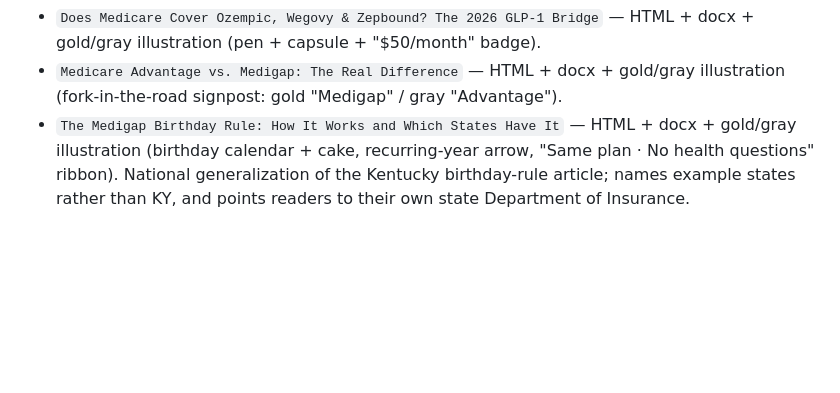
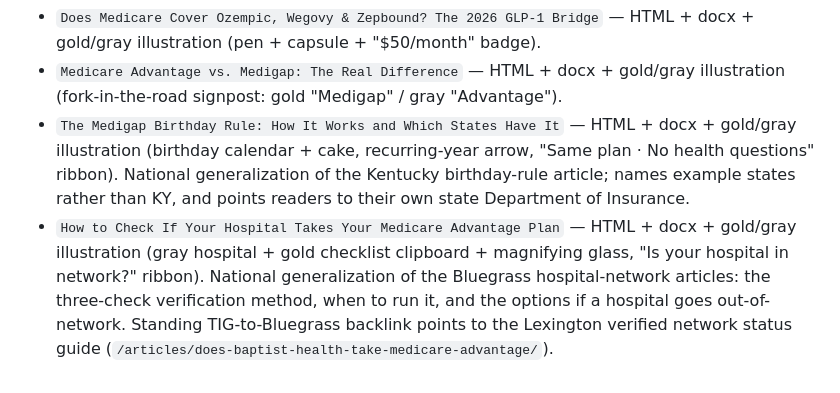
Before and after one commit to awtyler1/bluegrass-medicare-help, a Markdown page: docs/tyler-insurance-group-article-guide.md, the part around the change. GitHub-like rendering; blank space fills up the shorter version.

Commit message:
Log TIG hospital-network-check cross-post in article guide
Co-Authored-By: Claude Opus 4.8 <noreply@anthropic.com>
Claude-Session: https://claude.ai/code/session_0154Sy21gkR8u3dDJRJYjVxD

```diff
--- a/docs/tyler-insurance-group-article-guide.md
+++ b/docs/tyler-insurance-group-article-guide.md
@@ -99,3 +99,9 @@ Both must be verified free of Kentucky/Bluegrass/Lexington references before sen
   illustration (birthday calendar + cake, recurring-year arrow, "Same plan · No health questions"
   ribbon). National generalization of the Kentucky birthday-rule article; names example states
   rather than KY, and points readers to their own state Department of Insurance.
+- `How to Check If Your Hospital Takes Your Medicare Advantage Plan` — HTML + docx + gold/gray
+  illustration (gray hospital + gold checklist clipboard + magnifying glass, "Is your hospital
+  in network?" ribbon). National generalization of the Bluegrass hospital-network articles: the
+  three-check verification method, when to run it, and the options if a hospital goes
+  out-of-network. Standing TIG-to-Bluegrass backlink points to the Lexington verified network
+  status guide (`/articles/does-baptist-health-take-medicare-advantage/`).
```
